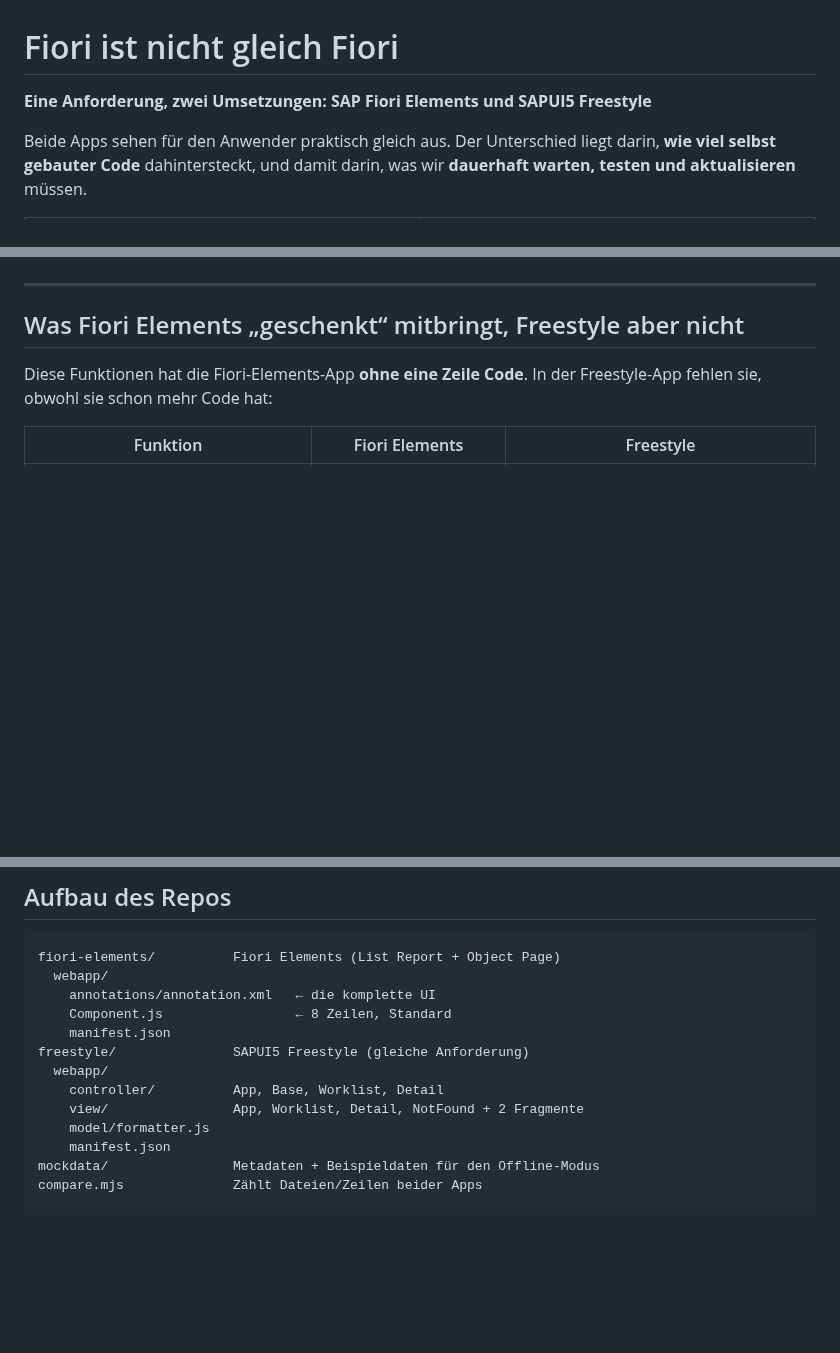
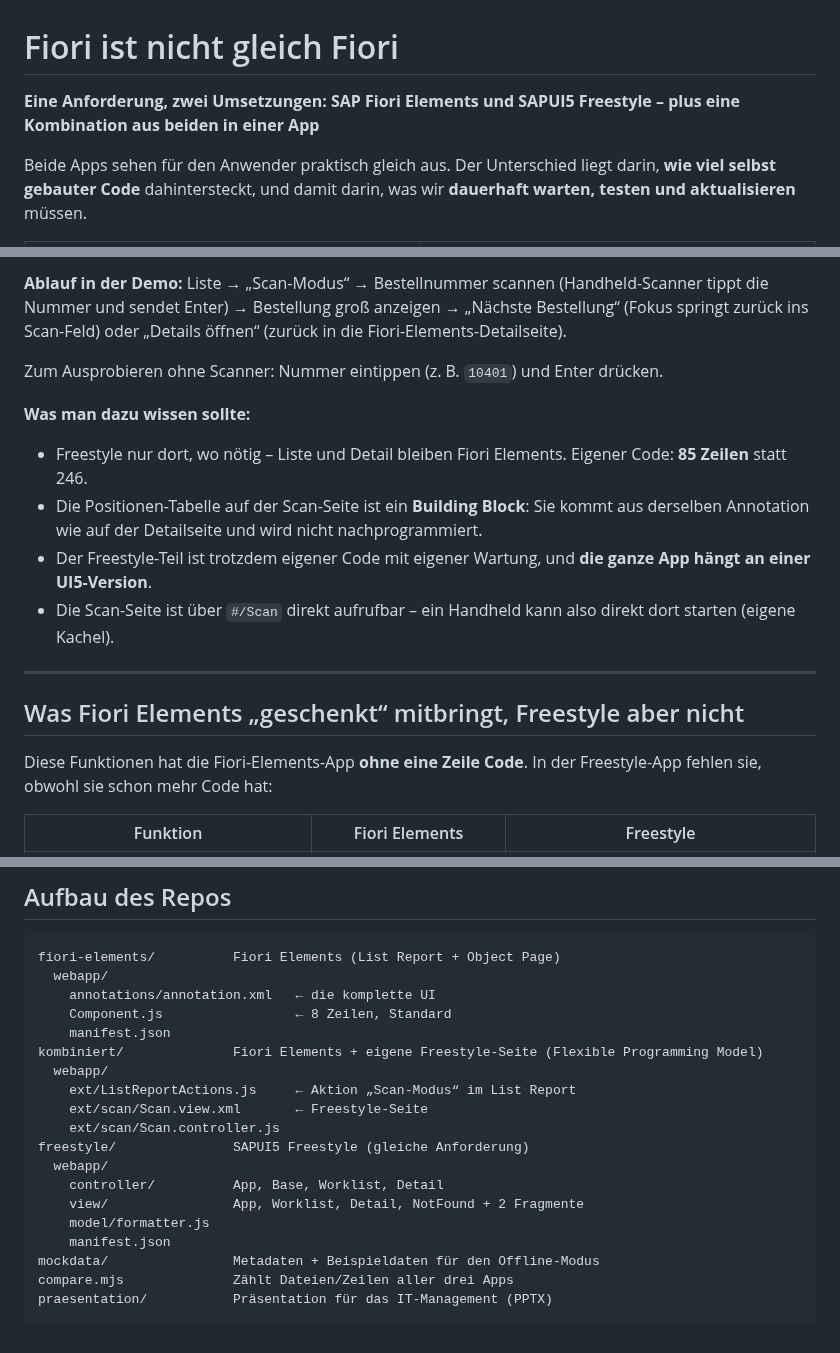
Before and after one commit to Fabs943/SAPUI5-DEMO, a Markdown page: README.md, 3 parts joined by grey strips. Drawn GitHub-style; blank space fills up the shorter version.

````diff
--- a/README.md
+++ b/README.md
@@ -1,6 +1,6 @@
 # Fiori ist nicht gleich Fiori
 
-**Eine Anforderung, zwei Umsetzungen: SAP Fiori Elements und SAPUI5 Freestyle**
+**Eine Anforderung, zwei Umsetzungen: SAP Fiori Elements und SAPUI5 Freestyle – plus eine Kombination aus beiden in einer App**
 
 Beide Apps sehen für den Anwender praktisch gleich aus. Der Unterschied liegt darin, **wie viel selbst gebauter Code** dahintersteckt, und damit darin, was wir **dauerhaft warten, testen und aktualisieren** müssen.
 
@@ -61,3 +89,12 @@ So sind die Zahlen zu lesen:
+**Ablauf in der Demo:** Liste → „Scan-Modus“ → Bestellnummer scannen (Handheld-Scanner tippt die Nummer und sendet Enter) → Bestellung groß anzeigen → „Nächste Bestellung“ (Fokus springt zurück ins Scan-Feld) oder „Details öffnen“ (zurück in die Fiori-Elements-Detailseite).
+
+Zum Ausprobieren ohne Scanner: Nummer eintippen (z. B. `10401`) und Enter drücken.
+
+**Was man dazu wissen sollte:**
+- Freestyle nur dort, wo nötig – Liste und Detail bleiben Fiori Elements. Eigener Code: **85 Zeilen** statt 246.
+- Die Positionen-Tabelle auf der Scan-Seite ist ein **Building Block**: Sie kommt aus derselben Annotation wie auf der Detailseite und wird nicht nachprogrammiert.
+- Der Freestyle-Teil ist trotzdem eigener Code mit eigener Wartung, und **die ganze App hängt an einer UI5-Version**.
+- Die Scan-Seite ist über `#/Scan` direkt aufrufbar – ein Handheld kann also direkt dort starten (eigene Kachel).
 
 ---
 
@@ -154,6 +191,11 @@ fiori-elements/          Fiori Elements (List Report + Object Page)
     annotations/annotation.xml   ← die komplette UI
     Component.js                 ← 8 Zeilen, Standard
     manifest.json
+kombiniert/              Fiori Elements + eigene Freestyle-Seite (Flexible Programming Model)
+  webapp/
+    ext/ListReportActions.js     ← Aktion „Scan-Modus“ im List Report
+    ext/scan/Scan.view.xml       ← Freestyle-Seite
+    ext/scan/Scan.controller.js
 freestyle/               SAPUI5 Freestyle (gleiche Anforderung)
   webapp/
     controller/          App, Base, Worklist, Detail
@@ -161,5 +203,6 @@ freestyle/               SAPUI5 Freestyle (gleiche Anforderung)
     model/formatter.js
     manifest.json
 mockdata/                Metadaten + Beispieldaten für den Offline-Modus
-compare.mjs              Zählt Dateien/Zeilen beider Apps
+compare.mjs              Zählt Dateien/Zeilen aller drei Apps
+praesentation/           Präsentation für das IT-Management (PPTX)
 ```
````
Also changed, not shown: other parts of README.md (+37 -9 lines), docs/kombiniert-liste.png (added), docs/kombiniert-scan-ausschnitt.png (added), docs/kombiniert-scan.png (added), 14 other files.
